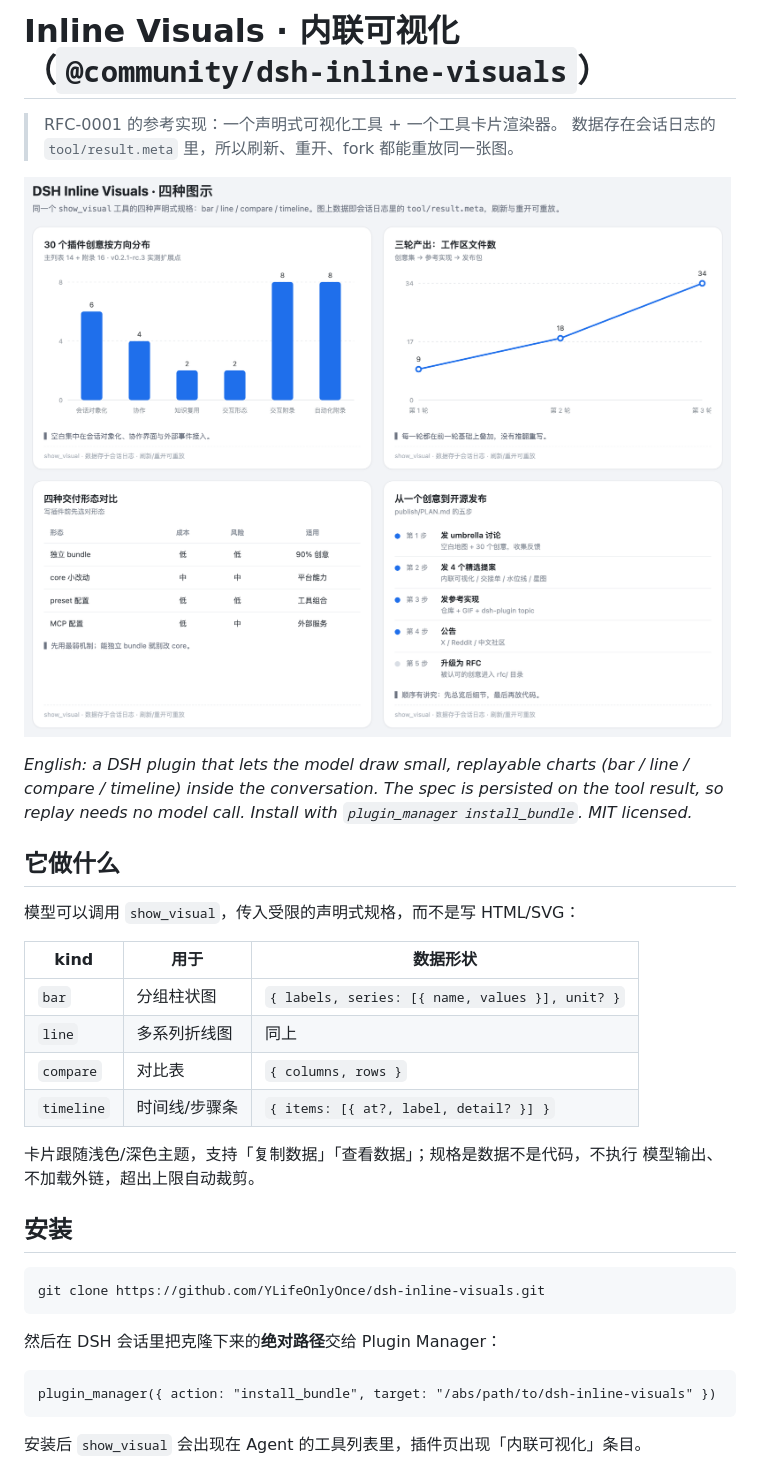
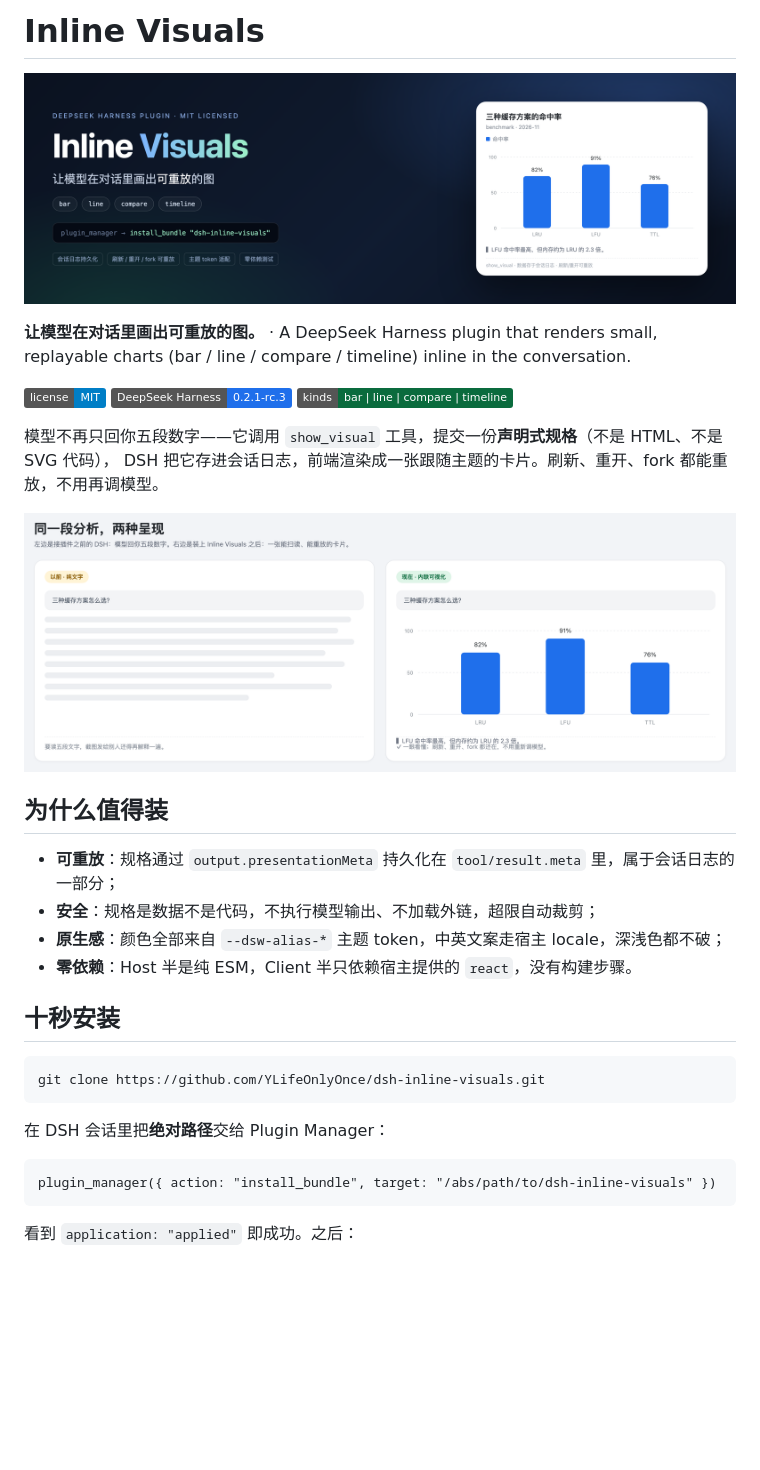
Before and after one commit to YLifeOnlyOnce/dsh-inline-visuals, a Markdown page: README.md, the part around one of its changes. Drawn GitHub-style; pictures changed too: docs/banner.png (added), docs/before-after.png (added); badges without logos; blank space fills up the shorter version.

````diff
--- a/README.md
+++ b/README.md
@@ -1,39 +1,37 @@
-# Inline Visuals · 内联可视化（`@community/dsh-inline-visuals`）
+# Inline Visuals
 
-> RFC-0001 的参考实现：一个声明式可视化工具 + 一个工具卡片渲染器。
-> 数据存在会话日志的 `tool/result.meta` 里，所以刷新、重开、fork 都能重放同一张图。
+![Inline Visuals banner](docs/banner.png)
 
-![Inline visuals demo](docs/demo.png)
+**让模型在对话里画出可重放的图。** · A DeepSeek Harness plugin that renders small, replayable
+charts (bar / line / compare / timeline) inline in the conversation.
 
-*English: a DSH plugin that lets the model draw small, replayable charts (bar / line / compare /
-timeline) inside the conversation. The spec is persisted on the tool result, so replay needs no
-model call. Install with `plugin_manager install_bundle`. MIT licensed.*
+[![license](https://img.shields.io/badge/license-MIT-blue.svg)](LICENSE)
+[![dsh](https://img.shields.io/badge/DeepSeek%20Harness-0.2.1--rc.3-1f6feb.svg)](https://deepseek-harness.github.io/deepseek-harness/)
+[![kinds](https://img.shields.io/badge/kinds-bar%20%7C%20line%20%7C%20compare%20%7C%20timeline-0a6b3d.svg)](#它能画什么)
 
-## 它做什么
+模型不再只回你五段数字——它调用 `show_visual` 工具，提交一份**声明式规格**（不是 HTML、不是 SVG 代码），
+DSH 把它存进会话日志，前端渲染成一张跟随主题的卡片。刷新、重开、fork 都能重放，不用再调模型。
 
-模型可以调用 `show_visual`，传入受限的声明式规格，而不是写 HTML/SVG：
+![before/after](docs/before-after.png)
 
-| kind | 用于 | 数据形状 |
-|---|---|---|
-| `bar` | 分组柱状图 | `{ labels, series: [{ name, values }], unit? }` |
-| `line` | 多系列折线图 | 同上 |
-| `compare` | 对比表 | `{ columns, rows }` |
-| `timeline` | 时间线/步骤条 | `{ items: [{ at?, label, detail? }] }` |
+## 为什么值得装
 
-卡片跟随浅色/深色主题，支持「复制数据」「查看数据」；规格是数据不是代码，不执行
-模型输出、不加载外链，超出上限自动裁剪。
+- **可重放**：规格通过 `output.presentationMeta` 持久化在 `tool/result.meta` 里，属于会话日志的一部分；
+- **安全**：规格是数据不是代码，不执行模型输出、不加载外链，超限自动裁剪；
+- **原生感**：颜色全部来自 `--dsw-alias-*` 主题 token，中英文案走宿主 locale，深浅色都不破；
+- **零依赖**：Host 半是纯 ESM，Client 半只依赖宿主提供的 `react`，没有构建步骤。
 
-## 安装
+## 十秒安装
 
 ```bash
 git clone https://github.com/YLifeOnlyOnce/dsh-inline-visuals.git
 ```
 
-然后在 DSH 会话里把克隆下来的**绝对路径**交给 Plugin Manager：
+在 DSH 会话里把**绝对路径**交给 Plugin Manager：
 
 ```text
 plugin_manager({ action: "install_bundle", target: "/abs/path/to/dsh-inline-visuals" })
 ```
 
-安装后 `show_visual` 会出现在 Agent 的工具列表里，插件页出现「内联可视化」条目。
+看到 `application: "applied"` 即成功。之后：
 
````
Also changed, not shown: other parts of README.md (+119 -26 lines), PROMO.md (added, +88 -0 lines), 2 other files.
